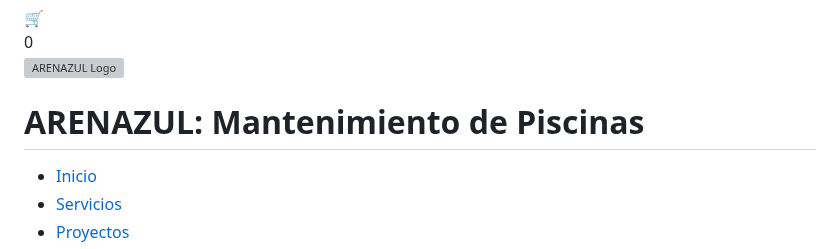
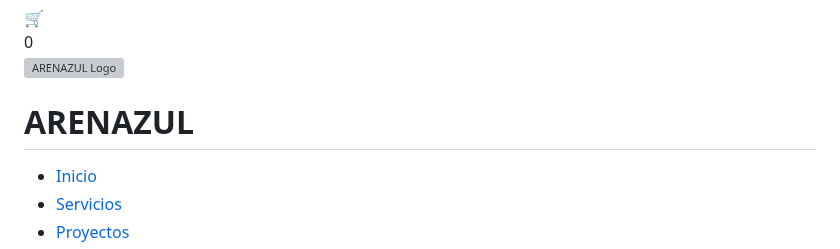
Before and after one commit to davidregx/ARENAZUL, a Markdown page: README.md, the part around the change. GitHub-like rendering; grey boxes are pictures that could not be loaded.

```diff
--- a/README.md
+++ b/README.md
@@ -946,7 +946,7 @@ header .logo img {
       <img src="https://cdn.wegic.ai/assets/onepage/thread/icon/1750689479539.png" alt="ARENAZUL Logo">
     </div>
     <div class="header-title">
-      <h1>ARENAZUL: Mantenimiento de Piscinas</h1>
+      <h1>ARENAZUL</h1>
     </div>
   </div>
   <div class="menu-toggle" onclick="toggleMenu()">
```
